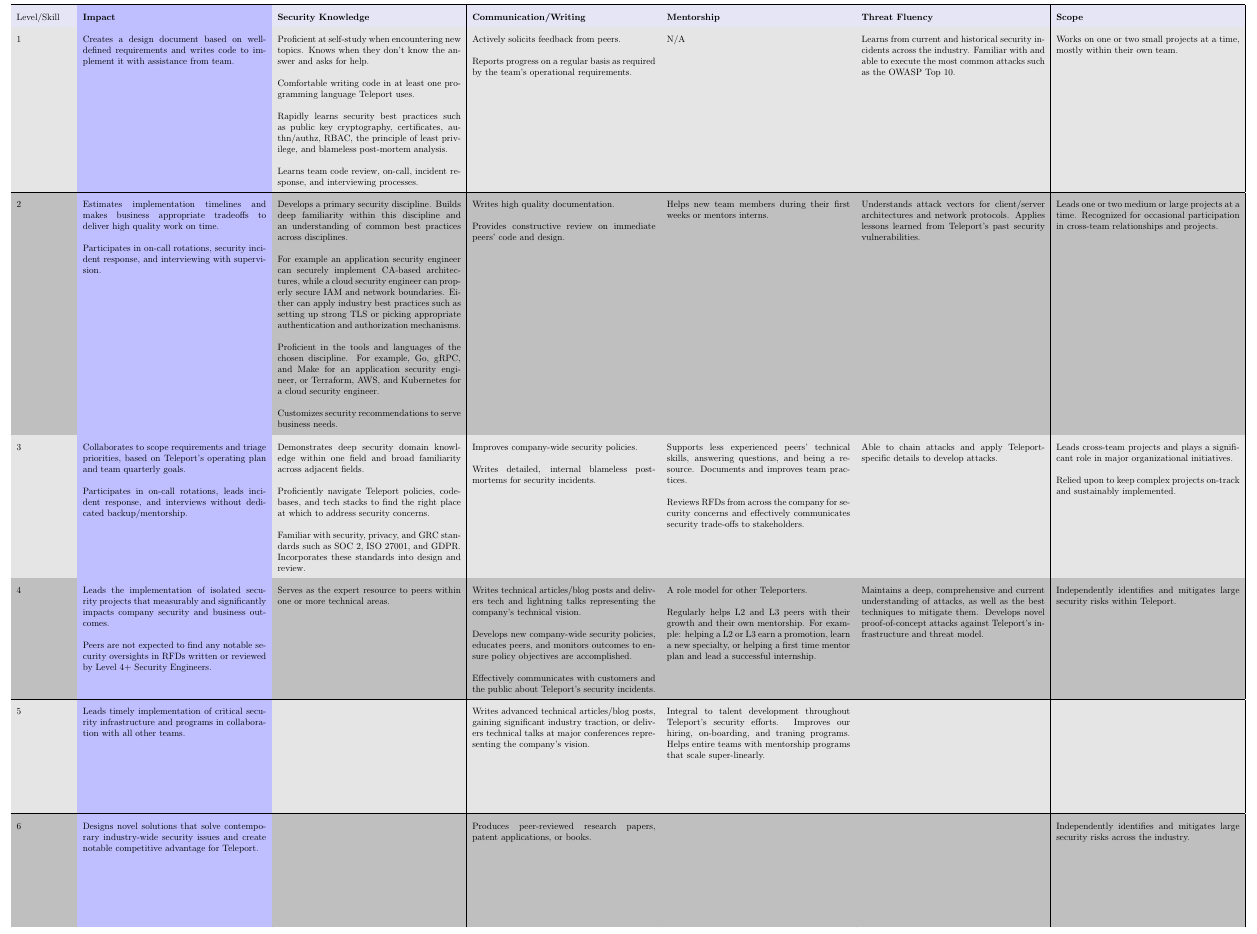
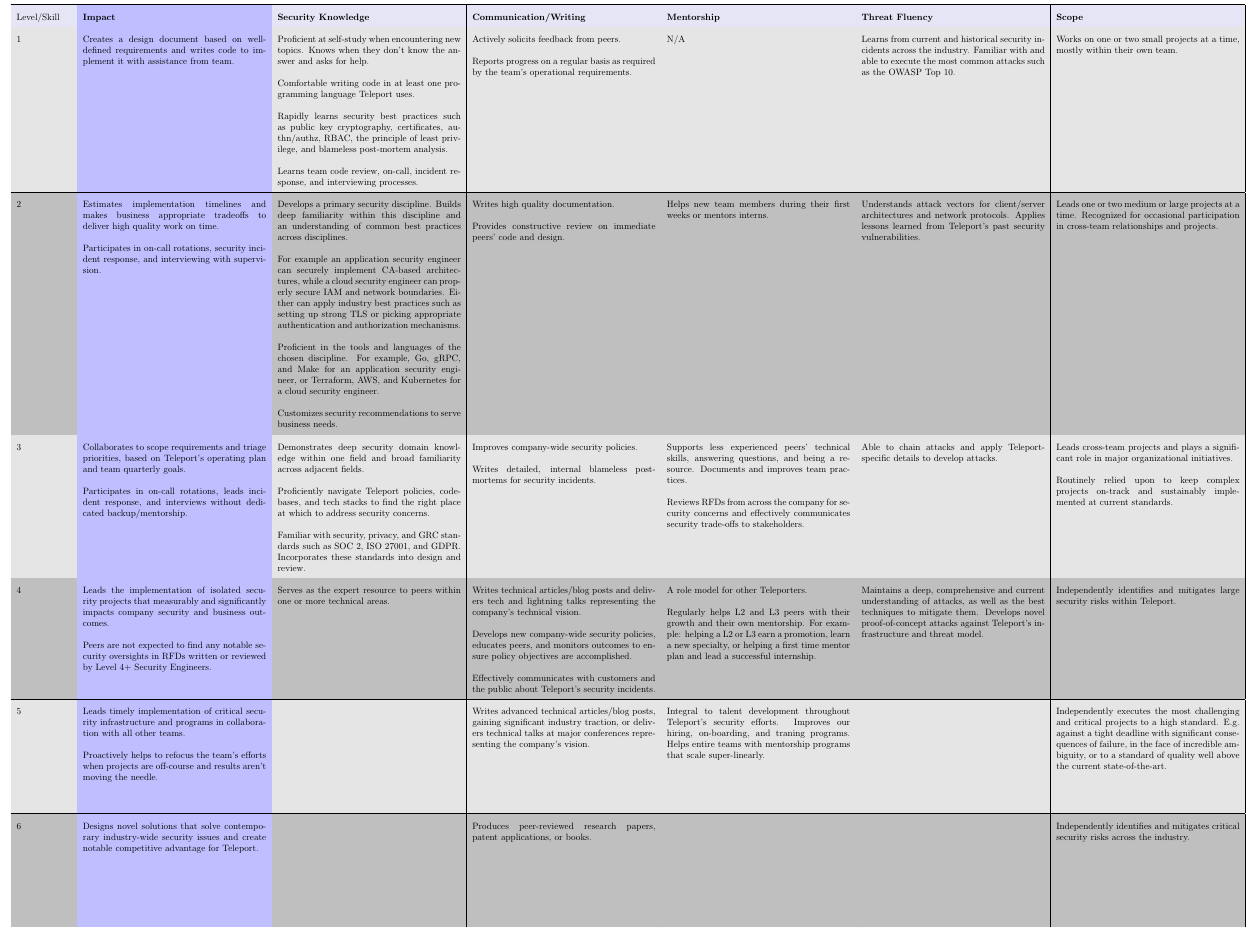
Before and after one commit to gravitational/careers, a LaTeX document (levels/security.tex): part of page 2 of 2, cut so that both start at the same text. Compiled offline with pdfLaTeX.

Commit message:
Rework scope for L3-L5

```diff
--- a/levels/security.tex
+++ b/levels/security.tex
@@ -188,7 +188,8 @@ Security Engineering
 
     \bigbreak
 
-    Relied upon to keep complex projects on-track and sustainably implemented.
+    Routinely relied upon to keep complex projects on-track and sustainably
+    implemented at current standards.
 
     \\ [10em]
   \hline
@@ -248,6 +249,11 @@ Security Engineering
 
     Leads timely implementation of critical security infrastructure and programs
     in collaboration with all other teams.
+
+    \bigbreak
+
+    Proactively helps to refocus the team's efforts when projects are off-course
+    and results aren’t moving the needle.
     &
 
     &
@@ -263,6 +269,10 @@ Security Engineering
     &
 
     &
+    Independently executes the most challenging and critical projects to a high
+    standard. E.g. against a tight deadline with significant consequences of
+    failure, in the face of incredible ambiguity, or to a standard of quality
+    well above the current state-of-the-art.
 
 
     \\ [10em]
@@ -285,7 +295,7 @@ Security Engineering
 
     &
 
-    Independently identifies and mitigates large security risks across the industry.
+    Independently identifies and mitigates critical security risks across the industry.
 
     \\ [10em]
 \end{tabular}
```
Also changed, not shown: levels/security.pdf.
